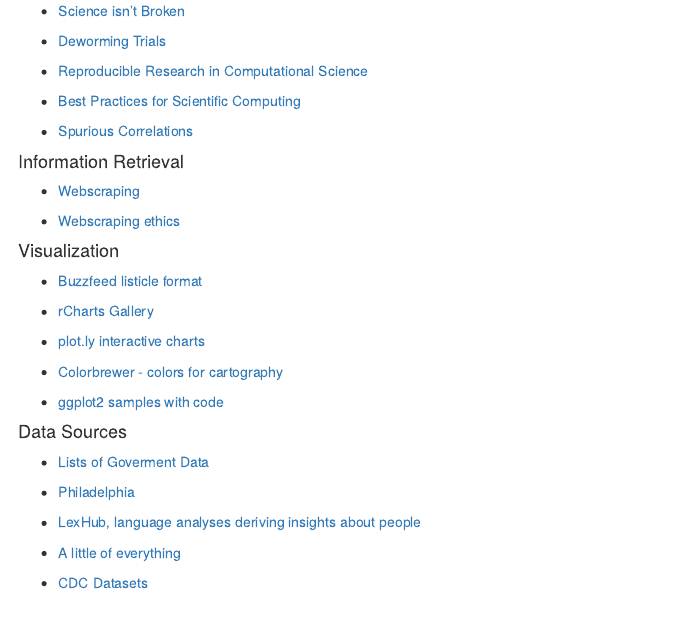
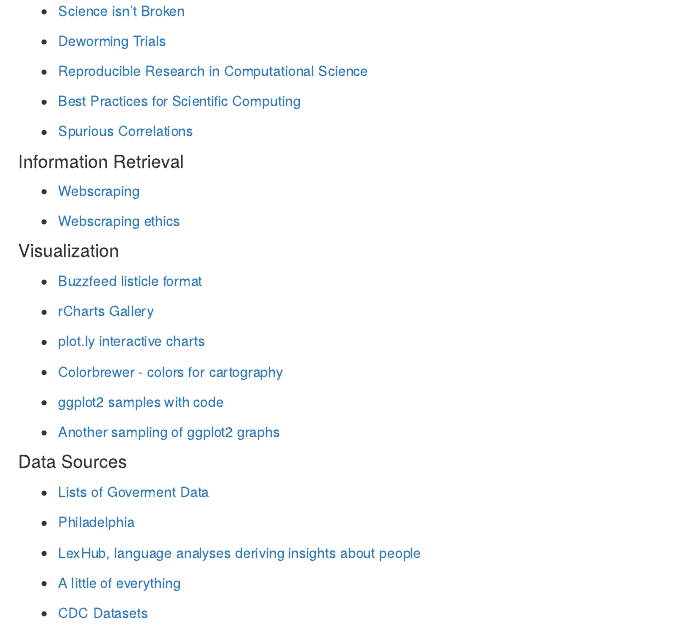
Before and after one commit to Tammybolten007/EPID600_2015, an R Markdown document (Module1_Optional_Reading.Rmd): the page in a window 1100 px wide, from 850 px down. Rendered offline with R 4.5, knitr and Pandoc, with nearby package versions.

Commit message:
More ggplot2

```diff
--- a/Module1_Optional_Reading.Rmd
+++ b/Module1_Optional_Reading.Rmd
@@ -89,6 +89,8 @@
 
 - [ggplot2 samples with code](http://rvisualization.com/r-scripts/)
 
+- [Another sampling of ggplot2 graphs](http://shiny.stat.ubc.ca/r-graph-catalog/)
+
 
 #### Data Sources
 
```
